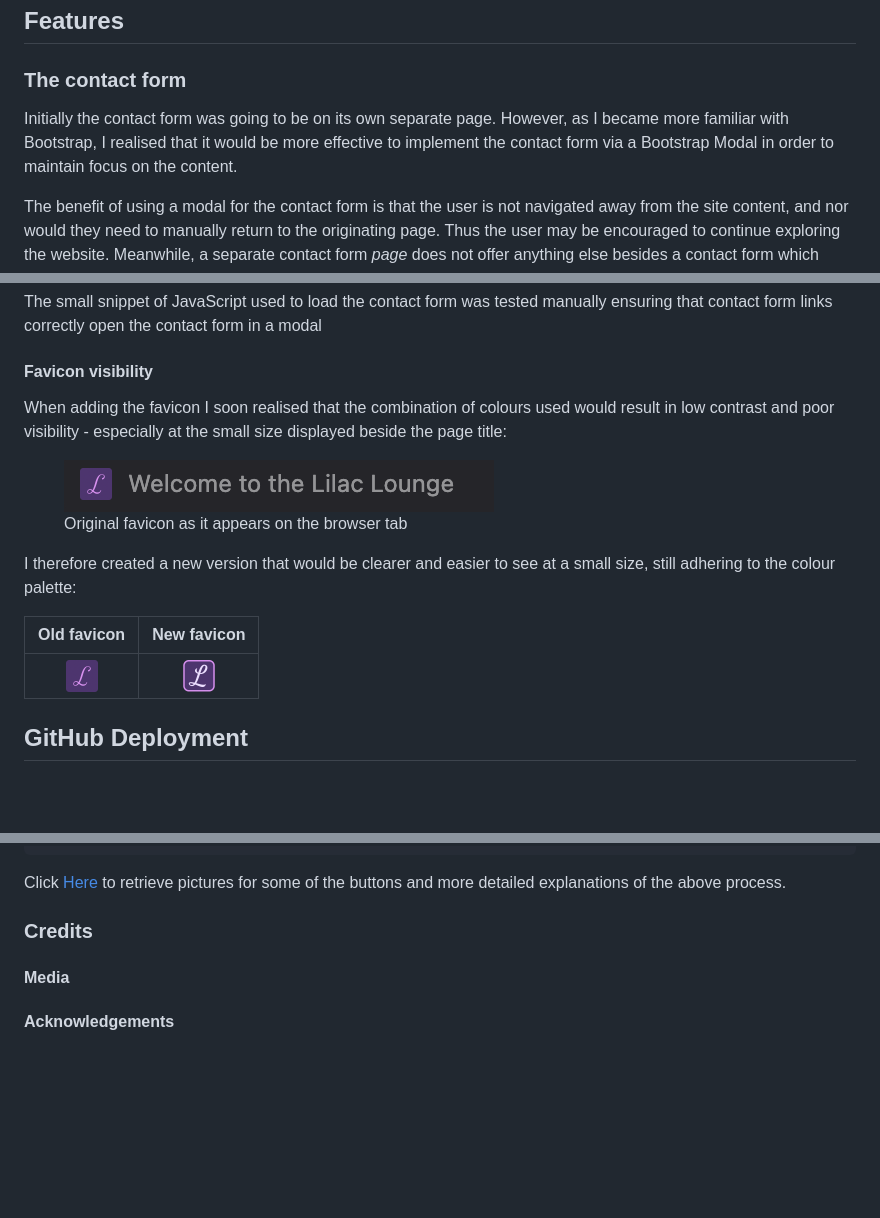
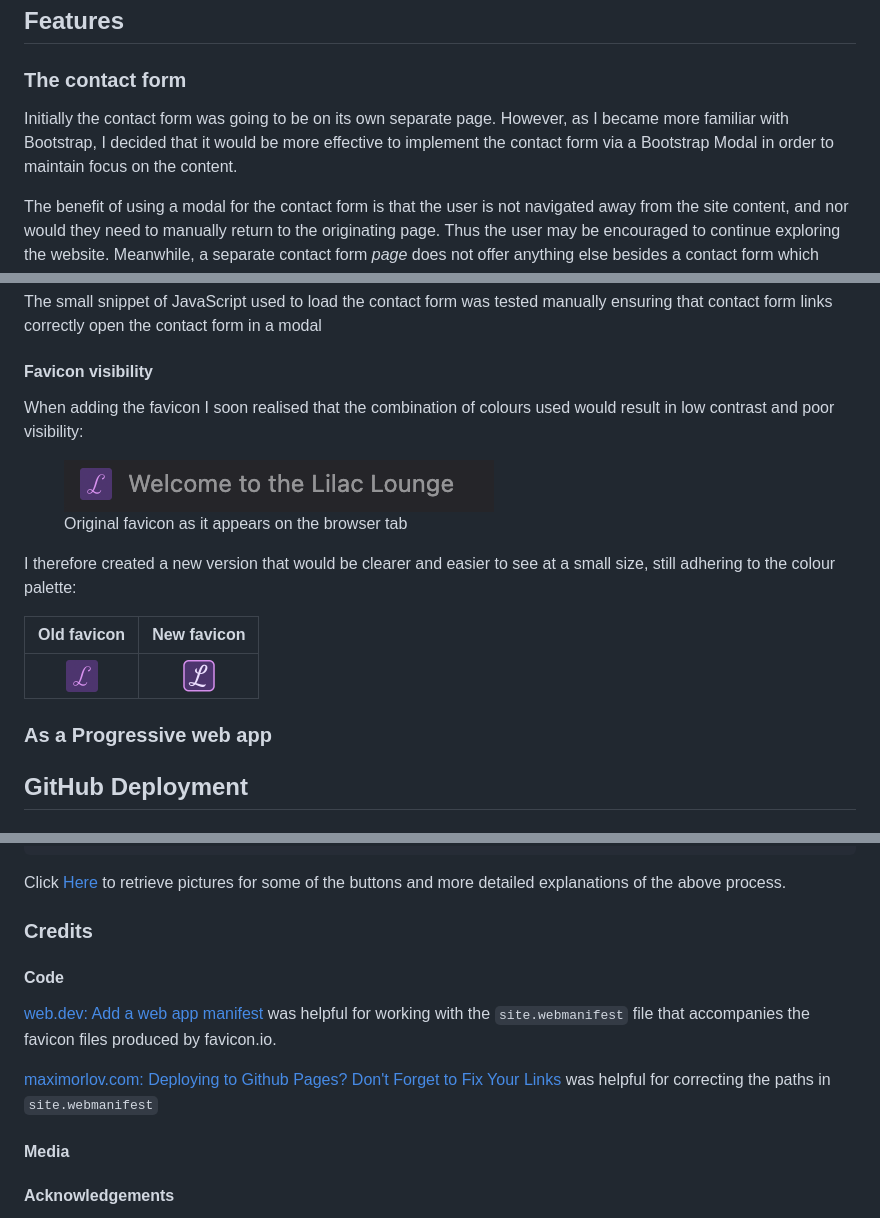
Before and after one commit to dafuloth/m1-project, a Markdown page: README.md, 3 parts joined by grey strips. Rendered like a GitHub page; blank space fills up the shorter version.

```diff
--- a/README.md
+++ b/README.md
@@ -144,7 +168,7 @@ As a patron, I want to:
 
 ### The contact form
 
-Initially the contact form was going to be on its own separate page. However, as I became more familiar with Bootstrap, I realised that it would be more effective to implement the contact form via a Bootstrap Modal in order to maintain focus on the content.
+Initially the contact form was going to be on its own separate page. However, as I became more familiar with Bootstrap, I decided that it would be more effective to implement the contact form via a Bootstrap Modal in order to maintain focus on the content.
 
 The benefit of using a modal for the contact form is that the user is not navigated away from the site content, and nor would they need to manually return to the originating page. Thus the user may be encouraged to continue exploring the website. Meanwhile, a separate contact form _page_ does not offer anything else besides a contact form which could prematurely signal the end of the user journey.
 
@@ -197,7 +221,7 @@ The small snippet of JavaScript used to load the contact form was tested manuall
 
 #### Favicon visibility
 
-When adding the favicon I soon realised that the combination of colours used would result in low contrast and poor visibility - especially at the small size displayed beside the page title:
+When adding the favicon I soon realised that the combination of colours used would result in low contrast and poor visibility:
 
 <figure style="text-align: center;">
   <img src="assets/docs/readme-images/old-favicon-appearance.png" alt="Original favicon appearance in the browser tab" style="width:60%">
@@ -212,6 +236,10 @@ I therefore created a new version that would be clearer and easier to see at a s
 
 [old-favicon]: assets/docs/readme-images/old-favicon.png
 [new-favicon]: assets/docs/readme-images/new-favicon.png
+
+### As a Progressive web app
+
+
 
 ## GitHub Deployment
 
@@ -263,6 +291,14 @@ Click [Here](https://help.github.com/en/github/creating-cloning-and-archiving-re
 
 ### Credits
 
+#### Code
+
+[web.dev: Add a web app manifest](https://web.dev/articles/add-manifest)
+was helpful for working with the `site.webmanifest` file that accompanies the favicon files produced by favicon.io.
+
+[maximorlov.com: Deploying to Github Pages? Don't Forget to Fix Your Links
+](https://maximorlov.com/deploying-to-github-pages-dont-forget-to-fix-your-links/) was helpful for correcting the paths in `site.webmanifest`
+
 #### Media
 
 #### Acknowledgements
```
Also changed, not shown: other parts of README.md (+24 -0 lines).
